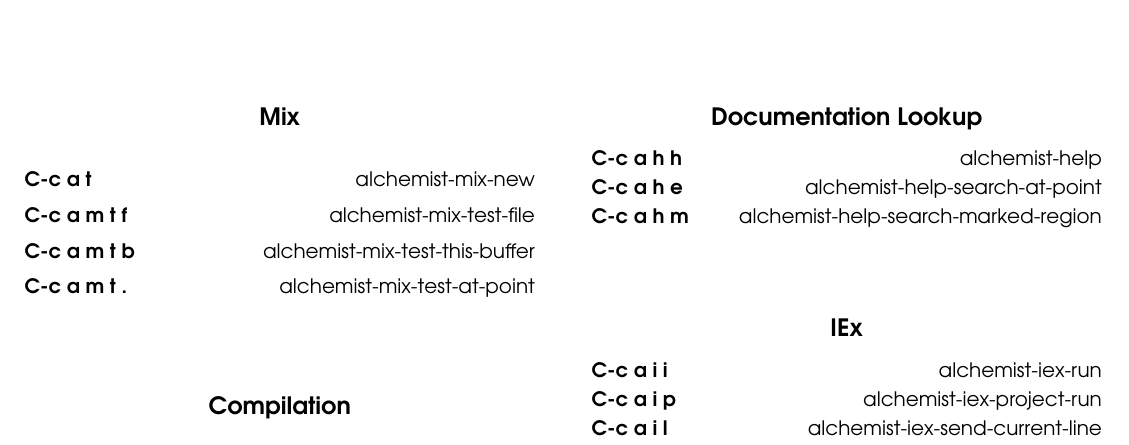
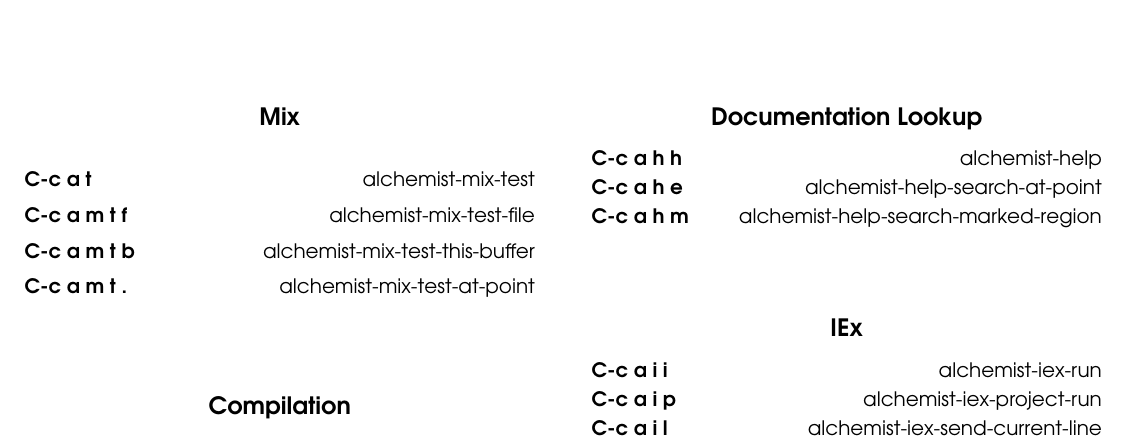
Before and after one commit to tonini/alchemist.el, a LaTeX document (doc/alchemist-refcard.tex): part of the page, cut so that both start at the same text. Compiled offline with pdfLaTeX.

Commit message:
fix refcard keybinding

```diff
--- a/doc/alchemist-refcard.tex
+++ b/doc/alchemist-refcard.tex
@@ -57,7 +57,7 @@
 
 \group{Mix}
 
-\key{C-c a t}{alchemist-mix-new}
+\key{C-c a t}{alchemist-mix-test}
 \key{C-c a m t f}{alchemist-mix-test-file}
 \key{C-c a m t b}{alchemist-mix-test-this-buffer}
 \key{C-c a m t .}{alchemist-mix-test-at-point}
```
Also changed, not shown: doc/alchemist-refcard.pdf.
